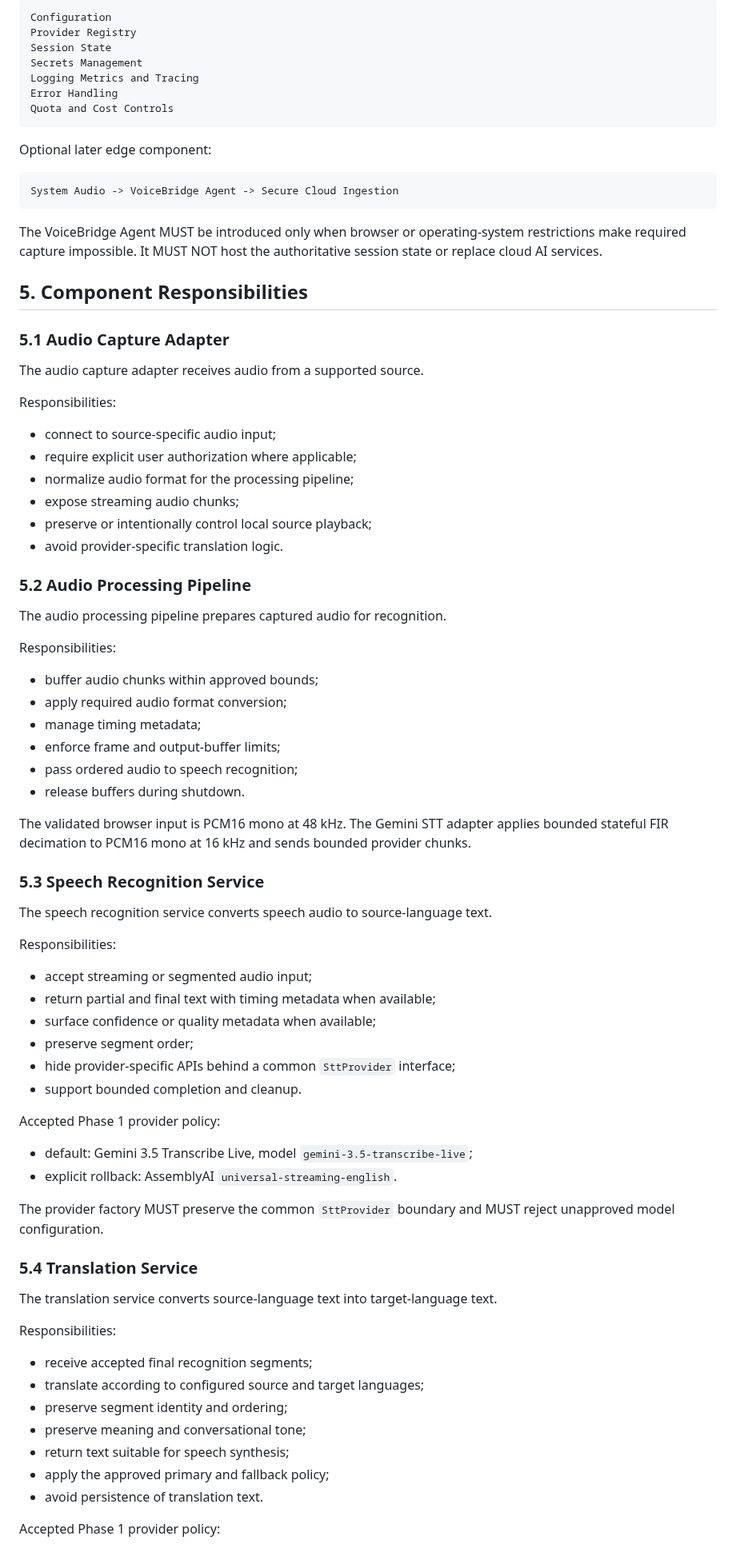
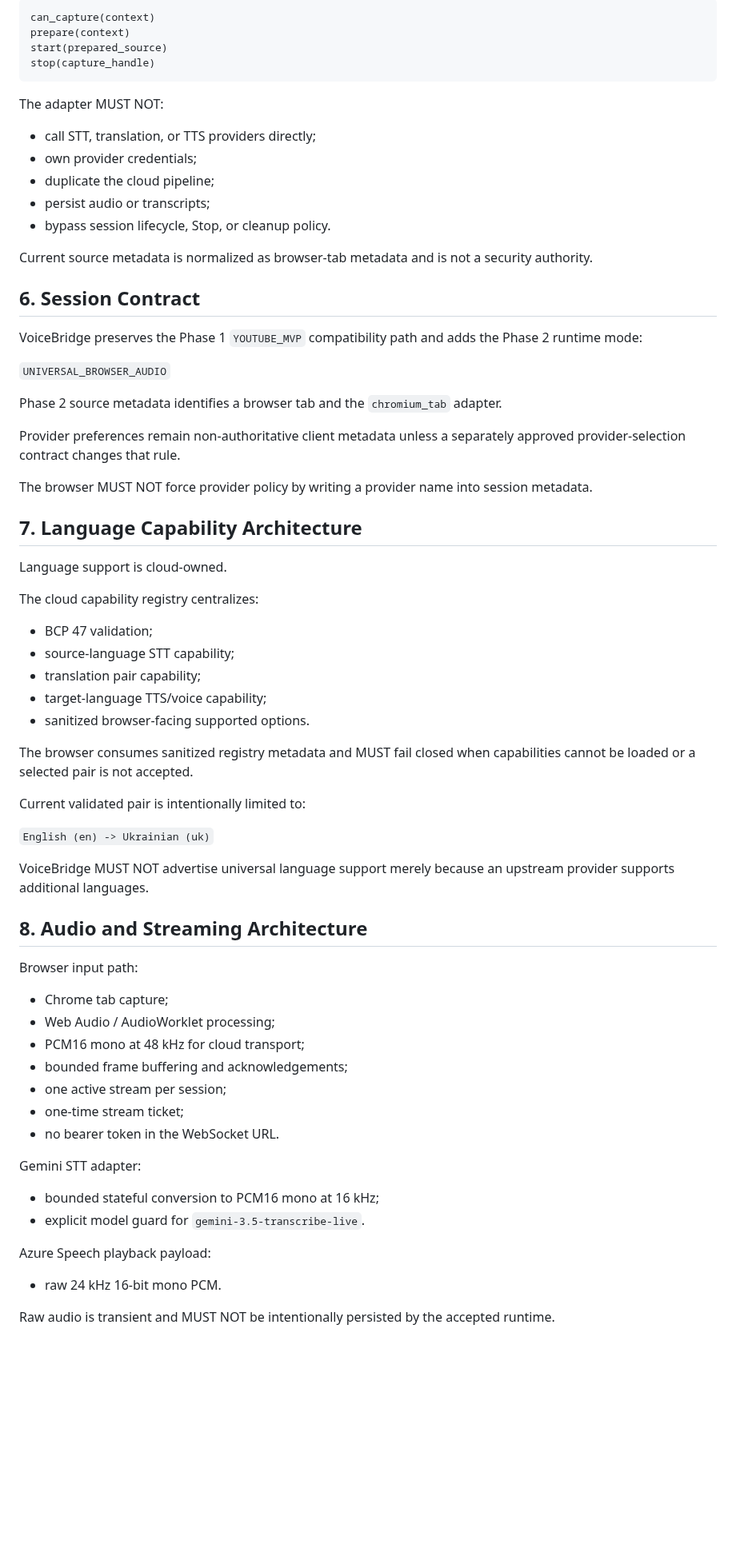
Before and after one commit to kolemasakar/VoiceBridge, a Markdown page: docs/architecture/04_ARCHITECTURE.md, the part around one of its changes. Shown at 80% size. Rendered like a GitHub page; blank space fills up the shorter version.

Commit message:
DOCS: Synchronize Phase 2 architecture

````diff
--- a/docs/architecture/04_ARCHITECTURE.md
+++ b/docs/architecture/04_ARCHITECTURE.md
@@ -156,85 +128,73 @@ Supporting cloud services:
 
 ```text
-Configuration
-Provider Registry
-Session State
-Secrets Management
-Logging Metrics and Tracing
-Error Handling
-Quota and Cost Controls
+can_capture(context)
+prepare(context)
+start(prepared_source)
+stop(capture_handle)
 ```
 
-Optional later edge component:
+The adapter MUST NOT:
 
-```text
-System Audio -> VoiceBridge Agent -> Secure Cloud Ingestion
-```
+- call STT, translation, or TTS providers directly;
+- own provider credentials;
+- duplicate the cloud pipeline;
+- persist audio or transcripts;
+- bypass session lifecycle, Stop, or cleanup policy.
 
-The VoiceBridge Agent MUST be introduced only when browser or operating-system restrictions make required capture impossible. It MUST NOT host the authoritative session state or replace cloud AI services.
+Current source metadata is normalized as browser-tab metadata and is not a security authority.
 
-## 5. Component Responsibilities
+## 6. Session Contract
 
-### 5.1 Audio Capture Adapter
+VoiceBridge preserves the Phase 1 `YOUTUBE_MVP` compatibility path and adds the Phase 2 runtime mode:
 
-The audio capture adapter receives audio from a supported source.
+`UNIVERSAL_BROWSER_AUDIO`
 
-Responsibilities:
+Phase 2 source metadata identifies a browser tab and the `chromium_tab` adapter.
 
-- connect to source-specific audio input;
-- require explicit user authorization where applicable;
-- normalize audio format for the processing pipeline;
-- expose streaming audio chunks;
-- preserve or intentionally control local source playback;
-- avoid provider-specific translation logic.
+Provider preferences remain non-authoritative client metadata unless a separately approved provider-selection contract changes that rule.
 
-### 5.2 Audio Processing Pipeline
+The browser MUST NOT force provider policy by writing a provider name into session metadata.
 
-The audio processing pipeline prepares captured audio for recognition.
+## 7. Language Capability Architecture
 
-Responsibilities:
+Language support is cloud-owned.
 
-- buffer audio chunks within approved bounds;
-- apply required audio format conversion;
-- manage timing metadata;
-- enforce frame and output-buffer limits;
-- pass ordered audio to speech recognition;
-- release buffers during shutdown.
+The cloud capability registry centralizes:
 
-The validated browser input is PCM16 mono at 48 kHz. The Gemini STT adapter applies bounded stateful FIR decimation to PCM16 mono at 16 kHz and sends bounded provider chunks.
+- BCP 47 validation;
+- source-language STT capability;
+- translation pair capability;
+- target-language TTS/voice capability;
+- sanitized browser-facing supported options.
 
-### 5.3 Speech Recognition Service
+The browser consumes sanitized registry metadata and MUST fail closed when capabilities cannot be loaded or a selected pair is not accepted.
 
-The speech recognition service converts speech audio to source-language text.
+Current validated pair is intentionally limited to:
 
-Responsibilities:
+`English (en) -> Ukrainian (uk)`
 
-- accept streaming or segmented audio input;
-- return partial and final text with timing metadata when available;
-- surface confidence or quality metadata when available;
-- preserve segment order;
-- hide provider-specific APIs behind a common `SttProvider` interface;
-- support bounded completion and cleanup.
+VoiceBridge MUST NOT advertise universal language support merely because an upstream provider supports additional languages.
 
-Accepted Phase 1 provider policy:
+## 8. Audio and Streaming Architecture
 
-- default: Gemini 3.5 Transcribe Live, model `gemini-3.5-transcribe-live`;
-- explicit rollback: AssemblyAI `universal-streaming-english`.
+Browser input path:
 
-The provider factory MUST preserve the common `SttProvider` boundary and MUST reject unapproved model configuration.
+- Chrome tab capture;
+- Web Audio / AudioWorklet processing;
+- PCM16 mono at 48 kHz for cloud transport;
+- bounded frame buffering and acknowledgements;
+- one active stream per session;
+- one-time stream ticket;
+- no bearer token in the WebSocket URL.
 
-### 5.4 Translation Service
+Gemini STT adapter:
 
-The translation service converts source-language text into target-language text.
+- bounded stateful conversion to PCM16 mono at 16 kHz;
+- explicit model guard for `gemini-3.5-transcribe-live`.
 
-Responsibilities:
+Azure Speech playback payload:
 
-- receive accepted final recognition segments;
-- translate according to configured source and target languages;
-- preserve segment identity and ordering;
-- preserve meaning and conversational tone;
-- return text suitable for speech synthesis;
-- apply the approved primary and fallback policy;
-- avoid persistence of translation text.
+- raw 24 kHz 16-bit mono PCM.
 
-Accepted Phase 1 provider policy:
+Raw audio is transient and MUST NOT be intentionally persisted by the accepted runtime.
 
````
Also changed, not shown: other parts of docs/architecture/04_ARCHITECTURE.md (+148 -274 lines).
